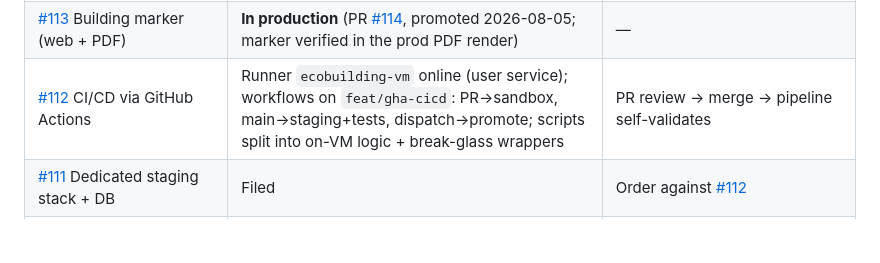
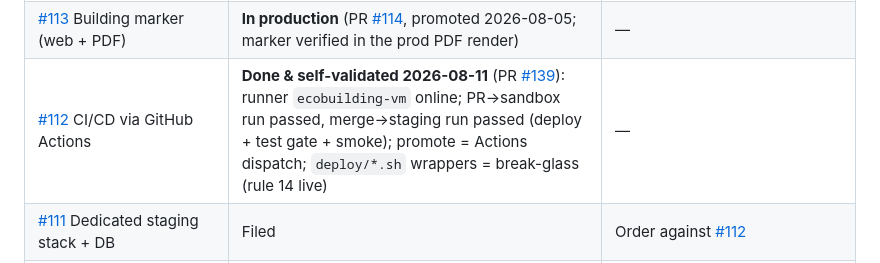
Before and after one commit to confinia/ecobuilding, a Markdown page: ISSUES.md, the part around the change. GitHub-like rendering; blank space fills up the shorter version.

Commit message:
docs: tracker — #112 done, pipeline self-validated (PR #139)

```diff
--- a/ISSUES.md
+++ b/ISSUES.md
@@ -31,7 +31,7 @@ Last updated: 2026-08-05 (post-promote).
 | [#117](https://github.com/confinia/ecobuilding/issues/117) DATA.md data lifecycle | **Merged** (PR [#120](https://github.com/confinia/ecobuilding/pull/120)) — docs-only | Add Hub'Eau + PVGIS rows (new sources of [#119](https://github.com/confinia/ecobuilding/issues/119)) |
 | [#115](https://github.com/confinia/ecobuilding/issues/115) STACK_template.md | **Closed** (shipped via [#116](https://github.com/confinia/ecobuilding/pull/116)) | — |
 | [#113](https://github.com/confinia/ecobuilding/issues/113) Building marker (web + PDF) | **In production** (PR [#114](https://github.com/confinia/ecobuilding/pull/114), promoted 2026-08-05; marker verified in the prod PDF render) | — |
-| [#112](https://github.com/confinia/ecobuilding/issues/112) CI/CD via GitHub Actions | Runner `ecobuilding-vm` online (user service); workflows on `feat/gha-cicd`: PR→sandbox, main→staging+tests, dispatch→promote; scripts split into on-VM logic + break-glass wrappers | PR review → merge → pipeline self-validates |
+| [#112](https://github.com/confinia/ecobuilding/issues/112) CI/CD via GitHub Actions | **Done & self-validated 2026-08-11** (PR [#139](https://github.com/confinia/ecobuilding/pull/139)): runner `ecobuilding-vm` online; PR→sandbox run passed, merge→staging run passed (deploy + test gate + smoke); promote = Actions dispatch; `deploy/*.sh` wrappers = break-glass (rule 14 live) | — |
 | [#111](https://github.com/confinia/ecobuilding/issues/111) Dedicated staging stack + DB | Filed | Order against [#112](https://github.com/confinia/ecobuilding/issues/112) |
 | [#35](https://github.com/confinia/ecobuilding/issues/35) Polar.sh checkout | Backlog | Gated by rule 7 (no company / paid tier below a 10k€ deal) |
 | [#33](https://github.com/confinia/ecobuilding/issues/33) Product v2 on own domain | Backlog | Revisit after launch metrics |
```
